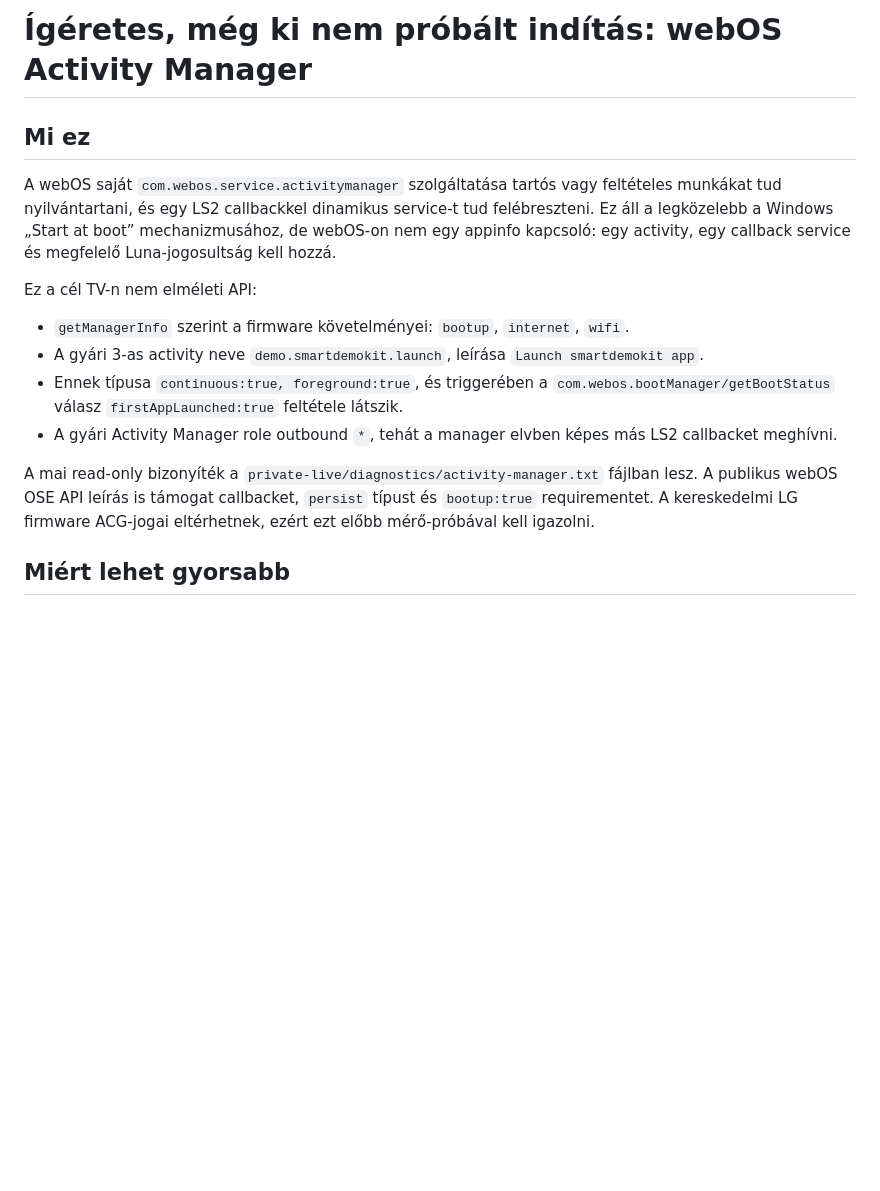
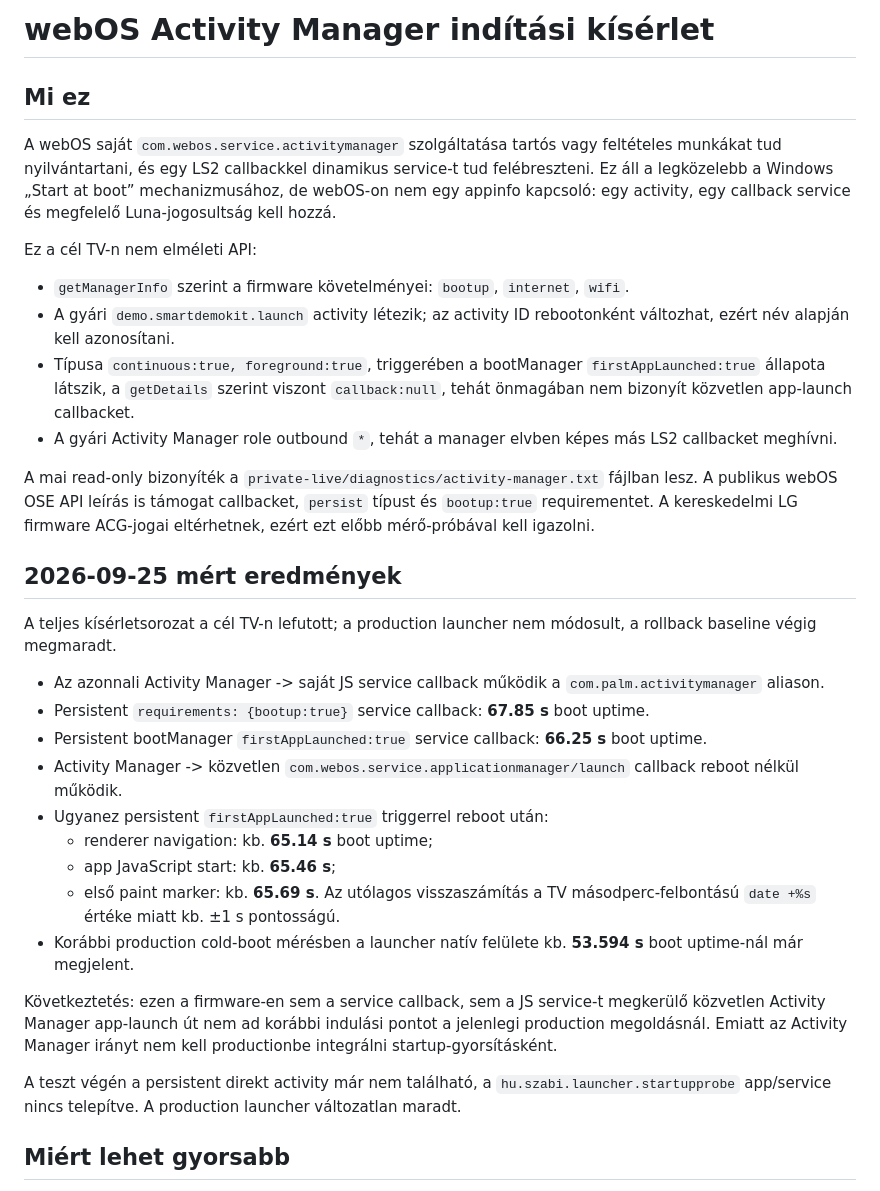
Before and after one commit to zabolcs/lgwebostv, a Markdown page: docs/AUTOSTART-ACTIVITYMANAGER-KISERLET.md, the part around the change. Drawn GitHub-style; blank space fills up the shorter version.

Commit message:
docs: record completed Activity Manager timing results

```diff
--- a/docs/AUTOSTART-ACTIVITYMANAGER-KISERLET.md
+++ b/docs/AUTOSTART-ACTIVITYMANAGER-KISERLET.md
@@ -1,4 +1,4 @@
-# Ígéretes, még ki nem próbált indítás: webOS Activity Manager
+# webOS Activity Manager indítási kísérlet
 
 ## Mi ez
 
@@ -7,11 +7,30 @@ A webOS saját `com.webos.service.activitymanager` szolgáltatása tartós vagy
 Ez a cél TV-n nem elméleti API:
 
 - `getManagerInfo` szerint a firmware követelményei: `bootup`, `internet`, `wifi`.
-- A gyári 3-as activity neve `demo.smartdemokit.launch`, leírása `Launch smartdemokit app`.
-- Ennek típusa `continuous:true, foreground:true`, és triggerében a `com.webos.bootManager/getBootStatus` válasz `firstAppLaunched:true` feltétele látszik.
+- A gyári `demo.smartdemokit.launch` activity létezik; az activity ID rebootonként változhat, ezért név alapján kell azonosítani.
+- Típusa `continuous:true, foreground:true`, triggerében a bootManager `firstAppLaunched:true` állapota látszik, a `getDetails` szerint viszont `callback:null`, tehát önmagában nem bizonyít közvetlen app-launch callbacket.
 - A gyári Activity Manager role outbound `*`, tehát a manager elvben képes más LS2 callbacket meghívni.
 
 A mai read-only bizonyíték a `private-live/diagnostics/activity-manager.txt` fájlban lesz. A publikus webOS OSE API leírás is támogat callbacket, `persist` típust és `bootup:true` requirementet. A kereskedelmi LG firmware ACG-jogai eltérhetnek, ezért ezt előbb mérő-próbával kell igazolni.
+
+## 2026-09-25 mért eredmények
+
+A teljes kísérletsorozat a cél TV-n lefutott; a production launcher nem módosult, a rollback baseline végig megmaradt.
+
+- Az azonnali Activity Manager -> saját JS service callback működik a `com.palm.activitymanager` aliason.
+- Persistent `requirements: {bootup:true}` service callback: **67.85 s** boot uptime.
+- Persistent bootManager `firstAppLaunched:true` service callback: **66.25 s** boot uptime.
+- Activity Manager -> közvetlen `com.webos.service.applicationmanager/launch` callback reboot nélkül működik.
+- Ugyanez persistent `firstAppLaunched:true` triggerrel reboot után:
+  - renderer navigation: kb. **65.14 s** boot uptime;
+  - app JavaScript start: kb. **65.46 s**;
+  - első paint marker: kb. **65.69 s**.
+  Az utólagos visszaszámítás a TV másodperc-felbontású `date +%s` értéke miatt kb. ±1 s pontosságú.
+- Korábbi production cold-boot mérésben a launcher natív felülete kb. **53.594 s** boot uptime-nál már megjelent.
+
+Következtetés: ezen a firmware-en sem a service callback, sem a JS service-t megkerülő közvetlen Activity Manager app-launch út nem ad korábbi indulási pontot a jelenlegi production megoldásnál. Emiatt az Activity Manager irányt nem kell productionbe integrálni startup-gyorsításként.
+
+A teszt végén a persistent direkt activity már nem található, a `hu.szabi.launcher.startupprobe` app/service nincs telepítve. A production launcher változatlan maradt.
 
 ## Miért lehet gyorsabb
 
```
